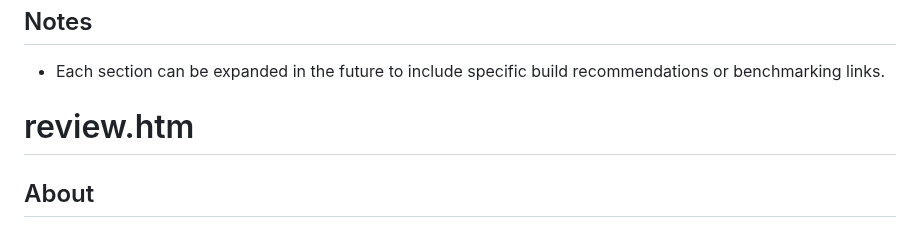
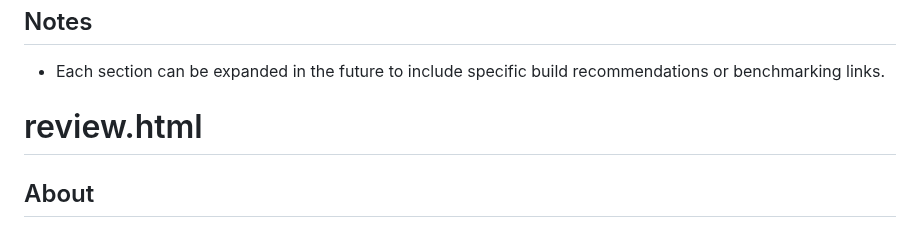
Before and after one commit to SheldonTSTANG/SheldonTSTANG.github.io, a Markdown page: README.md, the part around the change. Rendered like a GitHub page.

```diff
--- a/README.md
+++ b/README.md
@@ -57,7 +57,7 @@ This page provides a comparison between **Workstation PCs** and **Gaming PCs**,
 
 - Each section can be expanded in the future to include specific build recommendations or benchmarking links.
 
-# review.htm
+# review.html
 
 ## About
 
```
